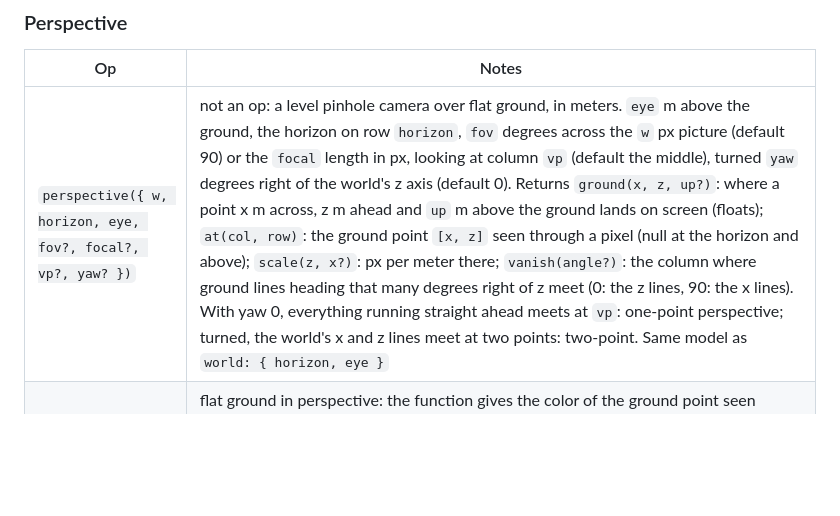
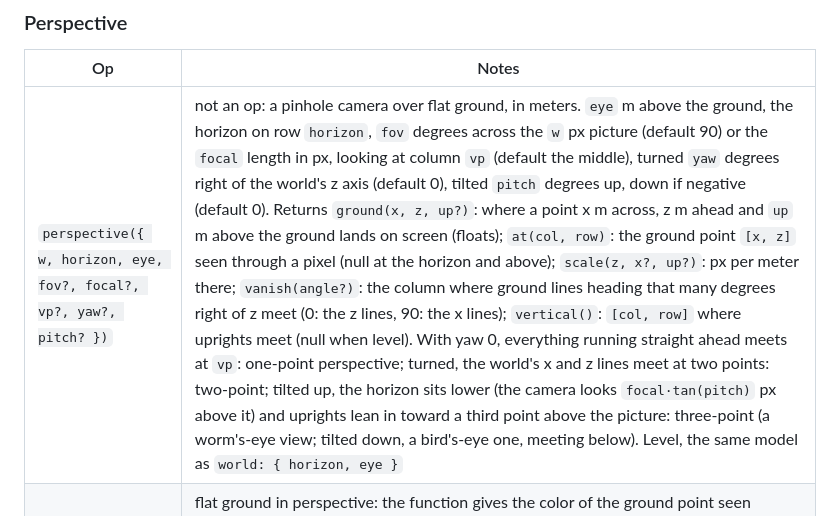
Before and after one commit to Legerdo/claude-pxl, a Markdown page: reference.md, the part around the change. Drawn GitHub-style; blank space fills up the shorter version.

```diff
--- a/reference.md
+++ b/reference.md
@@ -212,7 +212,7 @@ one placement doesn't reshuffle the others. Change `seed` to reroll.
 
 | Op | Notes |
 |---|---|
-| `perspective({ w, horizon, eye, fov?, focal?, vp?, yaw? })` | not an op: a level pinhole camera over flat ground, in meters. `eye` m above the ground, the horizon on row `horizon`, `fov` degrees across the `w` px picture (default 90) or the `focal` length in px, looking at column `vp` (default the middle), turned `yaw` degrees right of the world's z axis (default 0). Returns `ground(x, z, up?)`: where a point x m across, z m ahead and `up` m above the ground lands on screen (floats); `at(col, row)`: the ground point `[x, z]` seen through a pixel (null at the horizon and above); `scale(z, x?)`: px per meter there; `vanish(angle?)`: the column where ground lines heading that many degrees right of z meet (0: the z lines, 90: the x lines). With yaw 0, everything running straight ahead meets at `vp`: one-point perspective; turned, the world's x and z lines meet at two points: two-point. Same model as `world: { horizon, eye }` |
+| `perspective({ w, horizon, eye, fov?, focal?, vp?, yaw?, pitch? })` | not an op: a pinhole camera over flat ground, in meters. `eye` m above the ground, the horizon on row `horizon`, `fov` degrees across the `w` px picture (default 90) or the `focal` length in px, looking at column `vp` (default the middle), turned `yaw` degrees right of the world's z axis (default 0), tilted `pitch` degrees up, down if negative (default 0). Returns `ground(x, z, up?)`: where a point x m across, z m ahead and `up` m above the ground lands on screen (floats); `at(col, row)`: the ground point `[x, z]` seen through a pixel (null at the horizon and above); `scale(z, x?, up?)`: px per meter there; `vanish(angle?)`: the column where ground lines heading that many degrees right of z meet (0: the z lines, 90: the x lines); `vertical()`: `[col, row]` where uprights meet (null when level). With yaw 0, everything running straight ahead meets at `vp`: one-point perspective; turned, the world's x and z lines meet at two points: two-point; tilted up, the horizon sits lower (the camera looks `focal·tan(pitch)` px above it) and uprights lean in toward a third point above the picture: three-point (a worm's-eye view; tilted down, a bird's-eye one, meeting below). Level, the same model as `world: { horizon, eye }` |
 | `plane(view, (x, z) => key, where?)` | flat ground in perspective: the function gives the color of the ground point seen through each pixel under the horizon (`.` or nothing leaves it); `view` is a `perspective()` or its options (`w` defaults to the canvas's). Stripes in x run to the vanishing point, stripes in z space out toward the eye. A thin line sampled per pixel breaks into dots far away: keep it at least ~0.6 px wide there (`Math.max(width, z / P.focal * 0.6)`), or draw it as a `line` between two `ground()` points |
 
 Things standing on the ground are placed at `ground(x, z)` and sized by `scale(z)`. A walker going away
```
Also changed, not shown: README.md (+9 -0 lines), SKILL.md (+1 -0 lines), docs/gallery/extinction.gif (added), 8 other files.
